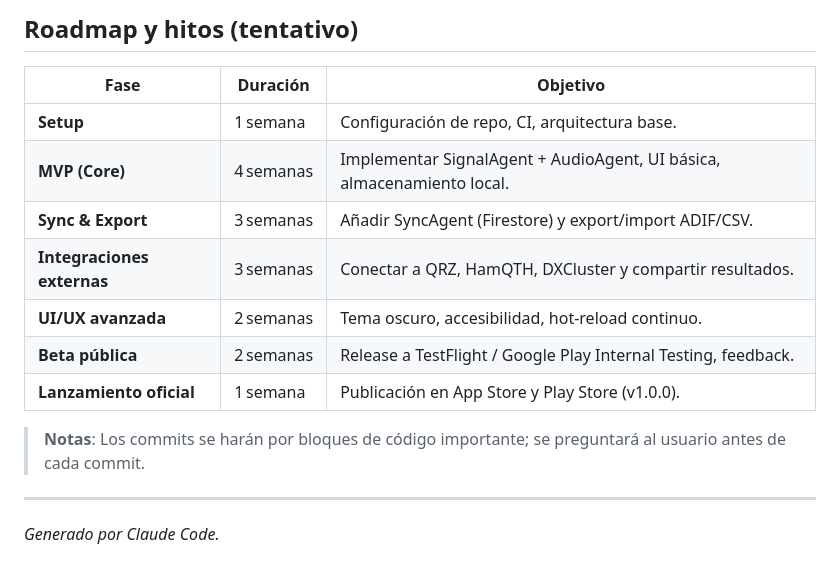
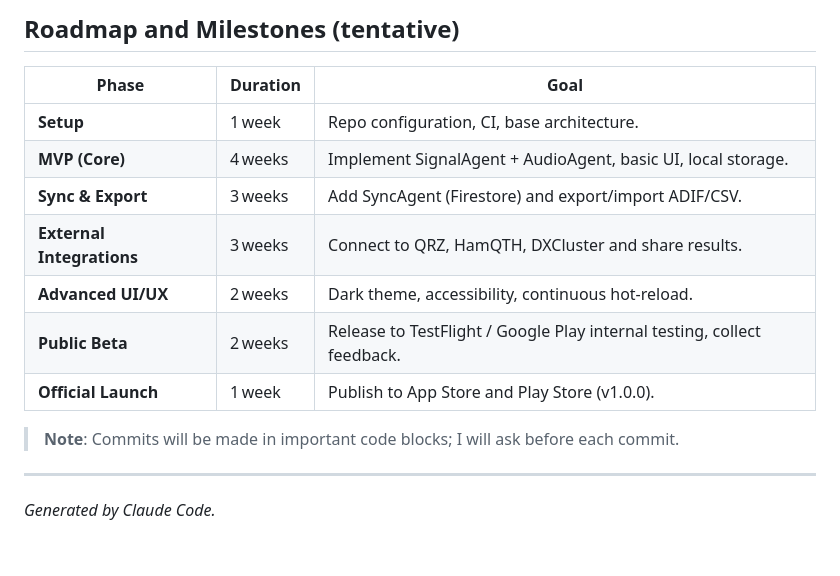
Before and after one commit to yuryja/digitalham, a Markdown page: agents.md, the part around one of its changes. Drawn GitHub-style.

```diff
--- a/agents.md
+++ b/agents.md
@@ -48,16 +48,16 @@
 
-## Roadmap y hitos (tentativo)
-| Fase | Duración | Objetivo |
-|------|-----------|----------|
-| **Setup** | 1 semana | Configuración de repo, CI, arquitectura base. |
-| **MVP (Core)** | 4 semanas | Implementar SignalAgent + AudioAgent, UI básica, almacenamiento local. |
-| **Sync & Export** | 3 semanas | Añadir SyncAgent (Firestore) y export/import ADIF/CSV. |
-| **Integraciones externas** | 3 semanas | Conectar a QRZ, HamQTH, DXCluster y compartir resultados. |
-| **UI/UX avanzada** | 2 semanas | Tema oscuro, accesibilidad, hot‑reload continuo. |
-| **Beta pública** | 2 semanas | Release a TestFlight / Google Play Internal Testing, feedback. |
-| **Lanzamiento oficial** | 1 semana | Publicación en App Store y Play Store (v1.0.0). |
+## Roadmap and Milestones (tentative)
+| Phase | Duration | Goal |
+|-------|----------|------|
+| **Setup** | 1 week | Repo configuration, CI, base architecture. |
+| **MVP (Core)** | 4 weeks | Implement SignalAgent + AudioAgent, basic UI, local storage. |
+| **Sync & Export** | 3 weeks | Add SyncAgent (Firestore) and export/import ADIF/CSV. |
+| **External Integrations** | 3 weeks | Connect to QRZ, HamQTH, DXCluster and share results. |
+| **Advanced UI/UX** | 2 weeks | Dark theme, accessibility, continuous hot‑reload. |
+| **Public Beta** | 2 weeks | Release to TestFlight / Google Play internal testing, collect feedback. |
+| **Official Launch** | 1 week | Publish to App Store and Play Store (v1.0.0). |
 
-> **Notas**: Los commits se harán por bloques de código importante; se preguntará al usuario antes de cada commit.
+> **Note**: Commits will be made in important code blocks; I will ask before each commit.
 
 ---
-*Generado por Claude Code.*
+*Generated by Claude Code.*
```
Also changed, not shown: other parts of agents.md (+43 -43 lines).
